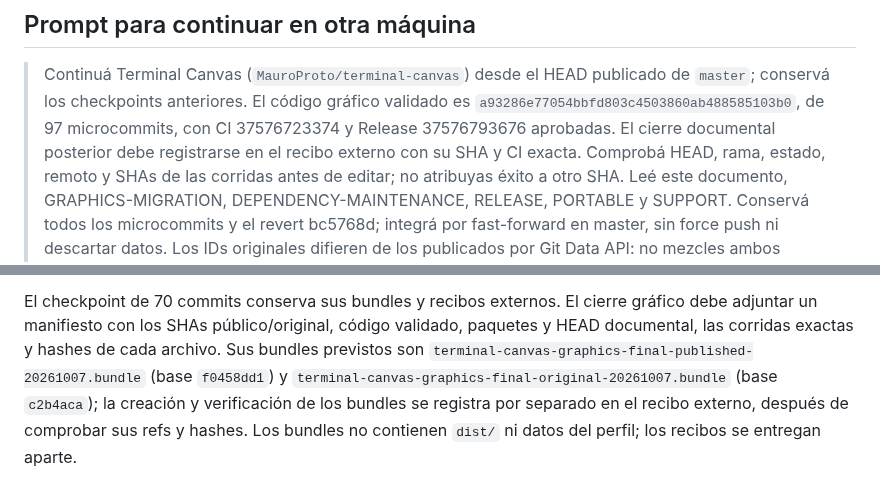
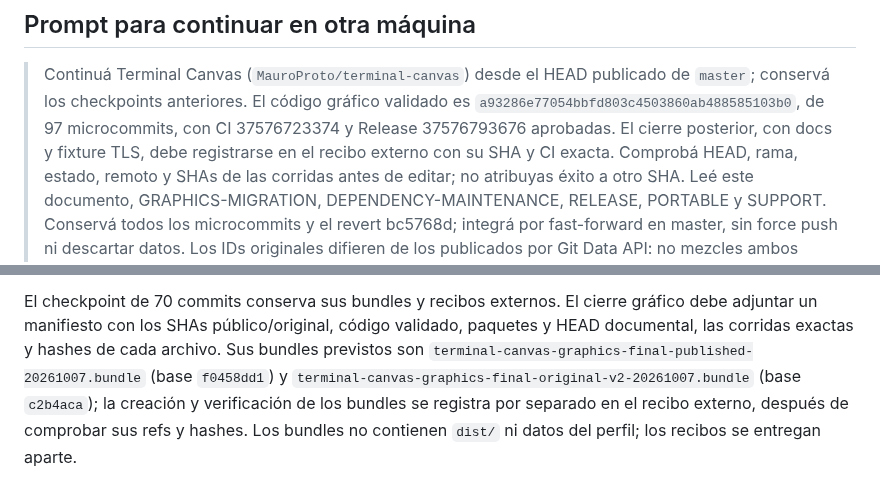
Before and after one commit to MauroProto/terminal-canvas, a Markdown page: docs/DELIVERY-CONTINUATION.md, 2 parts joined by grey strips. Drawn GitHub-style.

```diff
--- a/docs/DELIVERY-CONTINUATION.md
+++ b/docs/DELIVERY-CONTINUATION.md
@@ -158,7 +173,8 @@ produzca binarios idénticos. Una publicación real reconstruye desde su tag.
 > Continuá Terminal Canvas (`MauroProto/terminal-canvas`) desde el HEAD publicado
 > de `master`; conservá los checkpoints anteriores. El código gráfico validado
 > es `a93286e77054bbfd803c4503860ab488585103b0`, de 97 microcommits, con CI 37576723374
-> y Release 37576793676 aprobadas. El cierre documental posterior debe registrarse
+> y Release 37576793676 aprobadas. El cierre posterior, con docs y fixture TLS,
+> debe registrarse
 > en el recibo externo con su SHA y CI exacta. Comprobá HEAD, rama, estado,
 > remoto y SHAs de las corridas antes de editar; no atribuyas éxito a otro SHA.
 > Leé este documento, GRAPHICS-MIGRATION, DEPENDENCY-MAINTENANCE, RELEASE,
@@ -199,7 +215,7 @@ gráfico debe adjuntar un manifiesto con los SHAs público/original, código
 validado, paquetes y HEAD documental, las corridas exactas y hashes de cada
 archivo. Sus bundles previstos son
 `terminal-canvas-graphics-final-published-20261007.bundle` (base `f0458dd1`) y
-`terminal-canvas-graphics-final-original-20261007.bundle` (base `c2b4aca`);
+`terminal-canvas-graphics-final-original-v2-20261007.bundle` (base `c2b4aca`);
 la creación y verificación de los bundles se registra por separado en el recibo
 externo, después de comprobar sus refs y hashes. Los bundles no
 contienen `dist/` ni datos del perfil; los recibos se entregan aparte.
```
Also changed, not shown: other parts of docs/DELIVERY-CONTINUATION.md (+17 -2 lines).
